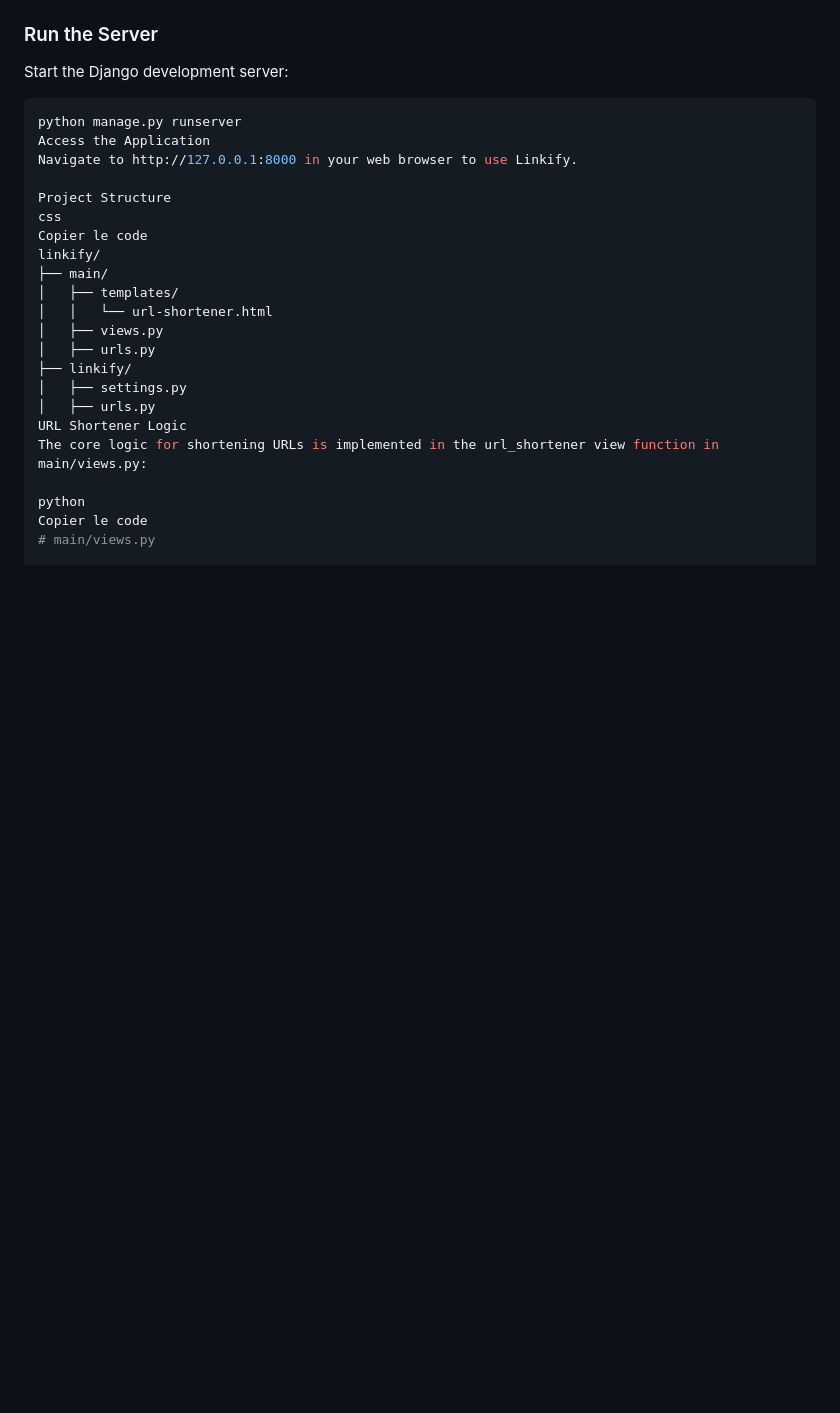
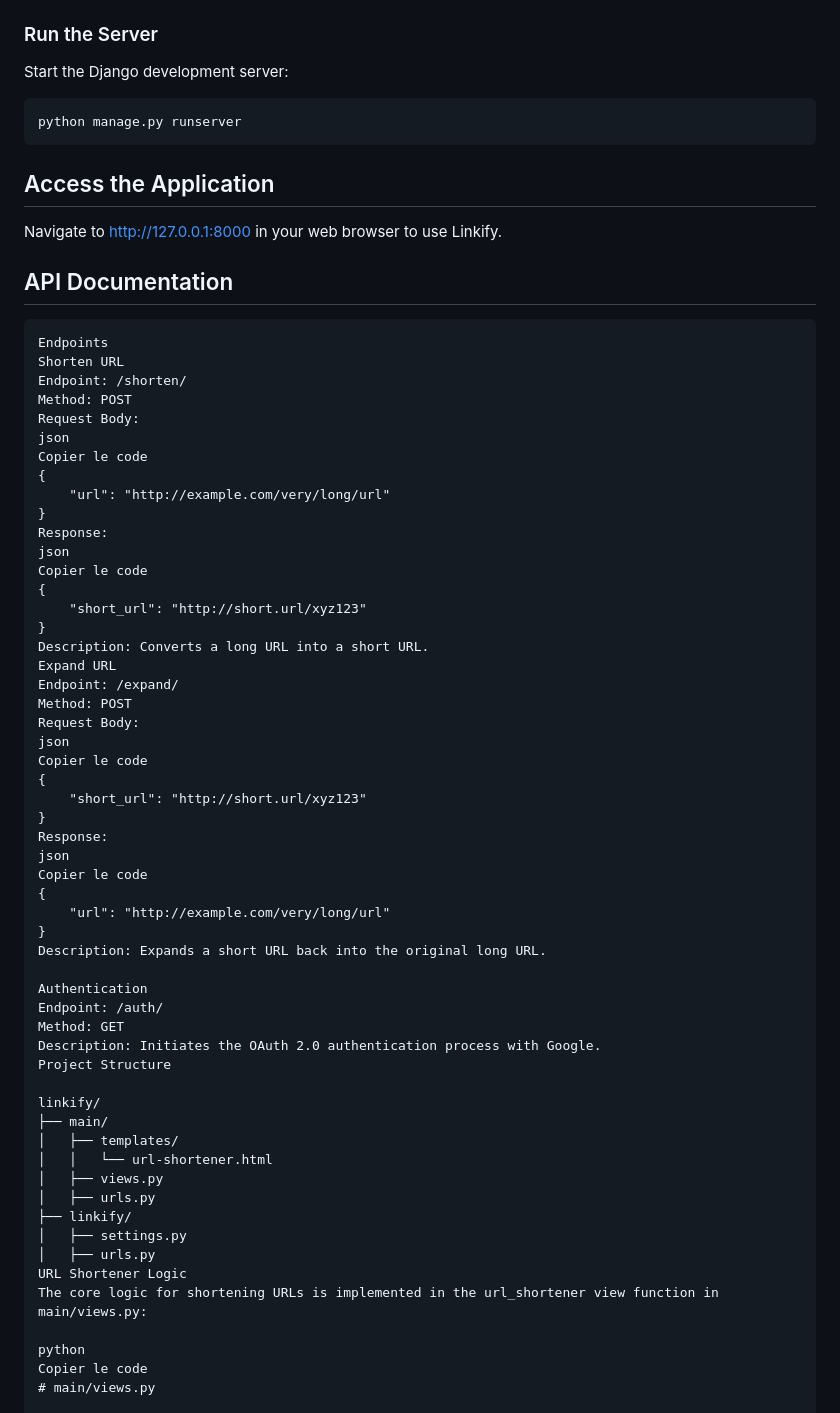
Before and after one commit to Moticob/Linkify, a Markdown page: README.md, the part around the change printed below. GitHub-like rendering; blank space fills up the shorter version.

Commit message:
Add usage instructions, API documentation, project structure, and URL shortener logic
- Added 'Access the Application' section to README.md.
- Detailed API endpoints for shortening and expanding URLs.
- Described OAuth authentication endpoint.
- Documented project structure.
- Included core logic for URL shortening in main/views.py.

````diff
--- a/README.md
+++ b/README.md
@@ -71,12 +71,54 @@ Start the Django development server:
 
 ```bash
 python manage.py runserver
-Access the Application
+```
+
+## Access the Application
+
 Navigate to http://127.0.0.1:8000 in your web browser to use Linkify.
 
+## API Documentation
+```
+Endpoints
+Shorten URL
+Endpoint: /shorten/
+Method: POST
+Request Body:
+json
+Copier le code
+{
+    "url": "http://example.com/very/long/url"
+}
+Response:
+json
+Copier le code
+{
+    "short_url": "http://short.url/xyz123"
+}
+Description: Converts a long URL into a short URL.
+Expand URL
+Endpoint: /expand/
+Method: POST
+Request Body:
+json
+Copier le code
+{
+    "short_url": "http://short.url/xyz123"
+}
+Response:
+json
+Copier le code
+{
+    "url": "http://example.com/very/long/url"
+}
+Description: Expands a short URL back into the original long URL.
+
+Authentication
+Endpoint: /auth/
+Method: GET
+Description: Initiates the OAuth 2.0 authentication process with Google.
 Project Structure
-css
-Copier le code
+
 linkify/
 ├── main/
 │   ├── templates/
````
Also changed, not shown: other parts of README.md (+4 -3 lines).
